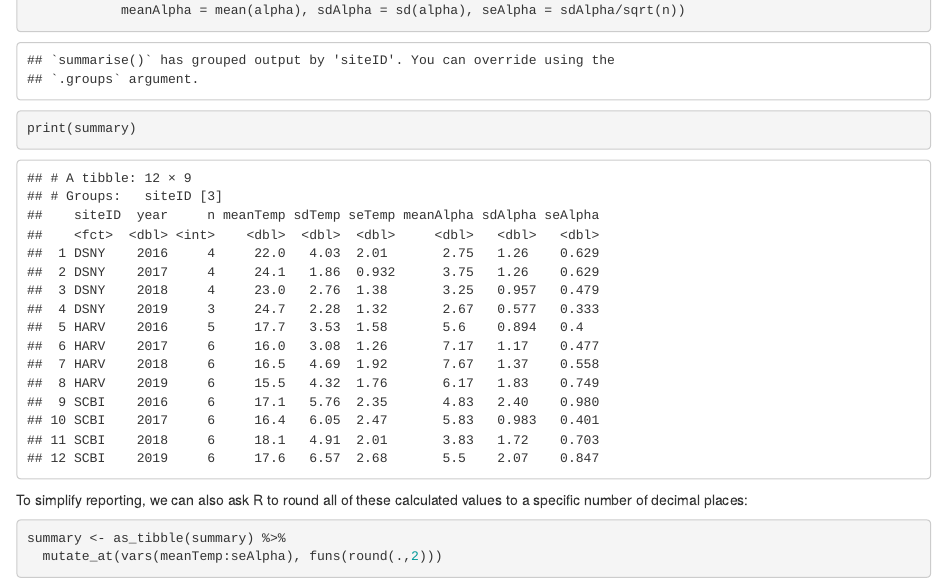
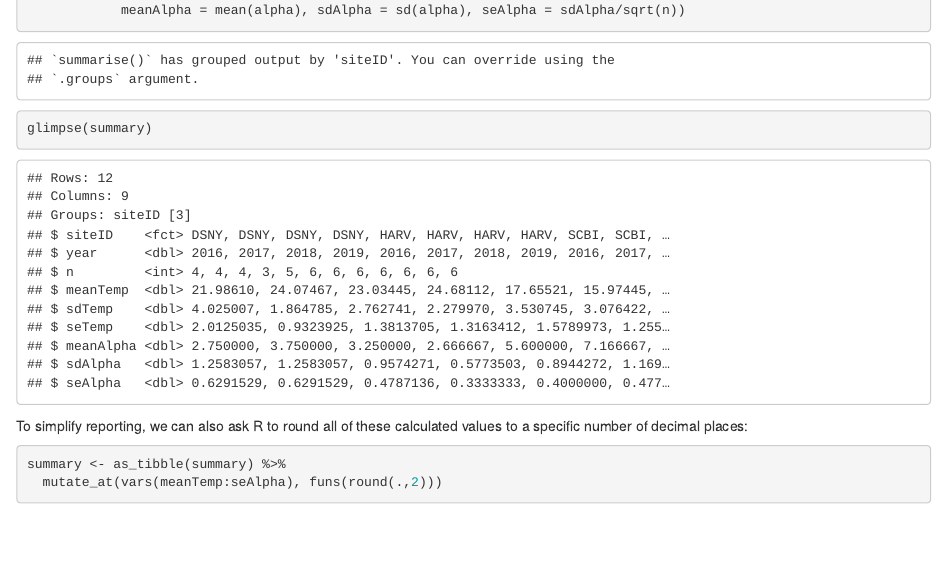
Before and after one commit to ECOL3510/Summer2021, an R Markdown document (NEON_download_example/data_analysis_example.Rmd): the page in a window 1100 px wide, from 1980 px down. Rendered offline with R 4.5, knitr and Pandoc, with nearby package versions; some code elsewhere in the file could not run offline.

Commit message:
change print to glimpse

````diff
--- a/NEON_download_example/data_analysis_example.Rmd
+++ b/NEON_download_example/data_analysis_example.Rmd
@@ -46,7 +46,7 @@ summary <- data %>%
             meanTemp = mean(monthlyMean), sdTemp = sd(monthlyMean), seTemp = sdTemp/sqrt(n),
             meanAlpha = mean(alpha), sdAlpha = sd(alpha), seAlpha = sdAlpha/sqrt(n))
 
-print(summary)
+glimpse(summary)
 ```
 To simplify reporting, we can also ask R to round all of these calculated values to a specific number of decimal places:
 ```{r}
````
Also changed, not shown: NEON_download_example/data_analysis_example.Rmd (1 more changed lines).
